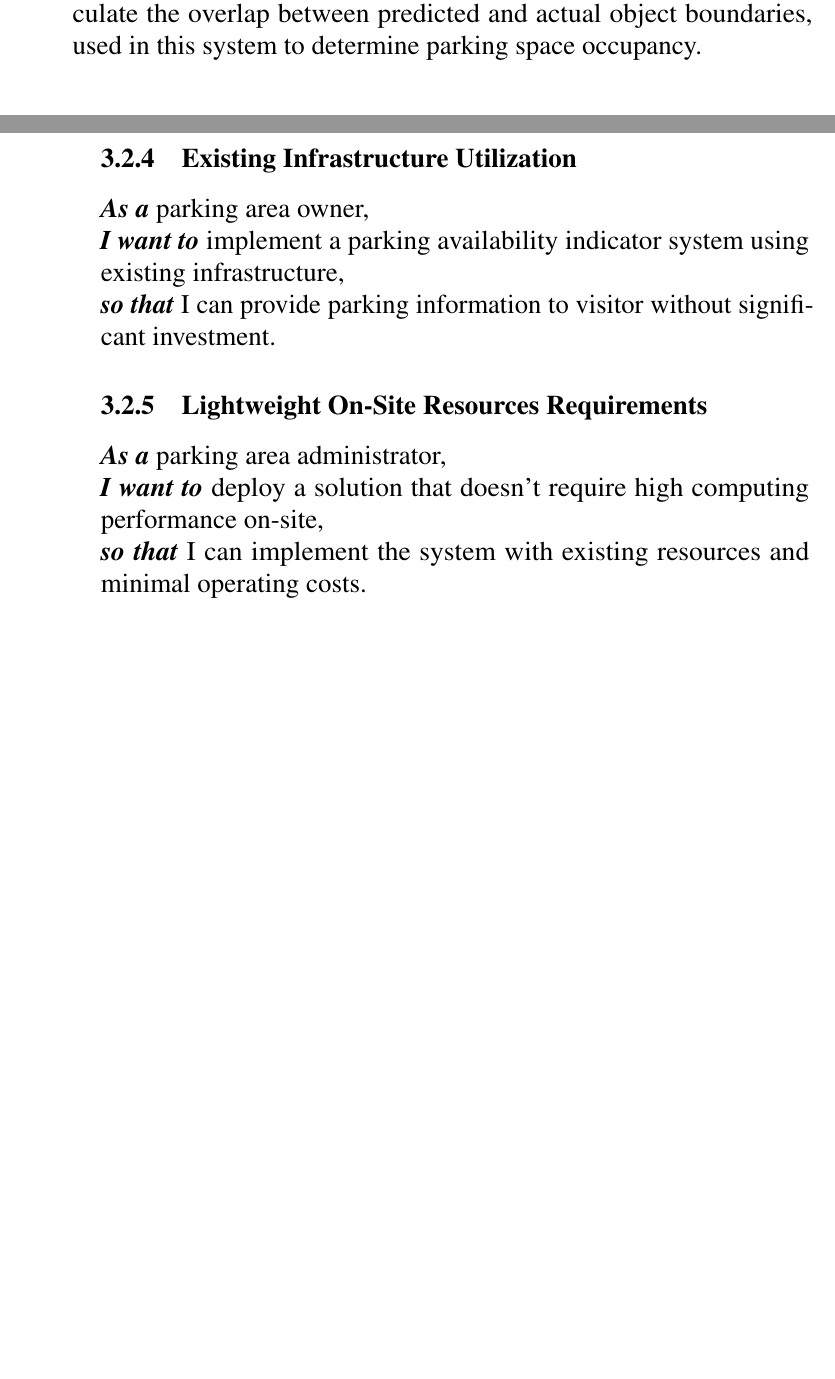
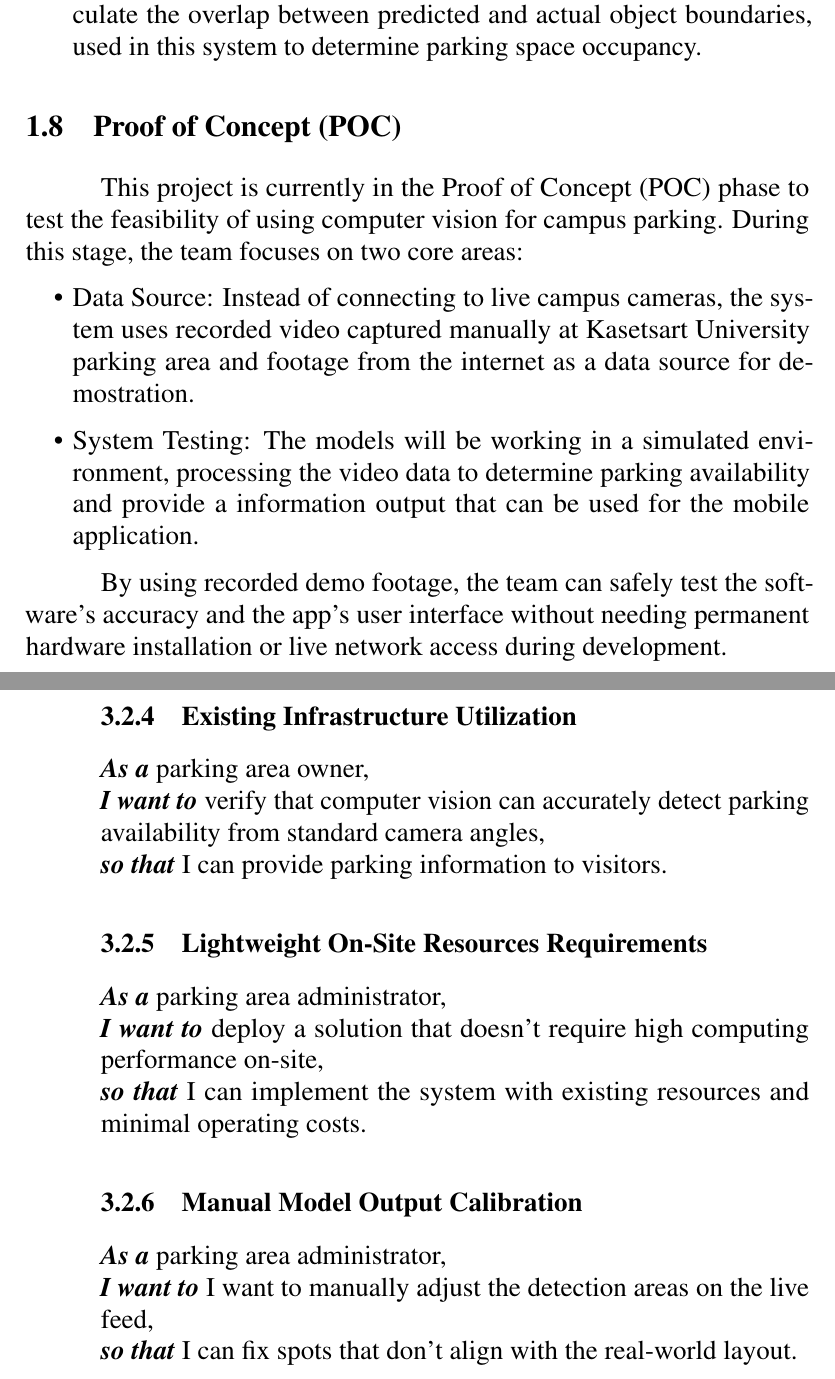
Before and after one commit to D7NAMITE/KU-Parking-SRS-LaTeX, a LaTeX thesis (document.tex, which reads body/introduction.tex, body/requirementanalysis.tex): two parts of pages 12 and 17 of 34, joined at a grey line, cut so that both start at the same text, the shorter picture padded with empty space. Compiled offline with pdfLaTeX.

Commit message:
Add POC section and modify features/user stories

```diff
--- a/body/introduction.tex
+++ b/body/introduction.tex
@@ -87,3 +92,14 @@ Following the successful implementation of both models, the Application Developm
 
     \item[IoU (Intersection over Union)] A metric used in computer vision to calculate the overlap between predicted and actual object boundaries, used in this system to determine parking space occupancy.
 \end{description}
+
+\section{Proof of Concept (POC)}
+\label{section:proof-of-concept}
+This project is currently in the Proof of Concept (POC) phase to test the feasibility of using computer vision for campus parking. During this stage, the team focuses on two core areas:
+\begin{itemize}
+    \item Data Source: Instead of connecting to live campus cameras, the system uses recorded video  captured manually at Kasetsart University parking area and footage from the internet as a data source for demostration.
+
+    \item System Testing: The models will be working in a simulated environment, processing the video data to determine parking availability and provide a information output that can be used for the mobile application.
+\end{itemize}
+
+By using recorded demo footage, the team can safely test the software's accuracy and the app's user interface without needing permanent hardware installation or live network access during development.
--- a/body/requirementanalysis.tex
+++ b/body/requirementanalysis.tex
@@ -44,13 +44,18 @@
 
 \userstory{Existing Infrastructure Utilization%
 }{parking area owner%
-}{implement a parking availability indicator system using existing infrastructure%
-}{I can provide parking information to visitor without significant investment}
+}{verify that computer vision can accurately detect parking availability from standard camera angles%
+}{I can provide parking information to visitors}
 
 \userstory{Lightweight On-Site Resources Requirements%
 }{parking area administrator%
 }{deploy a solution that doesn't require high computing performance on-site%
 }{I can implement the system with existing resources and minimal operating costs}
+
+\userstory{Manual Model Output Calibration%
+}{parking area administrator%
+}{I want to manually adjust the detection areas on the live feed%
+}{I can fix spots that don't align with the real-world layout}
 
 % \section{Use Case Diagram}
 % \label{section:use-case-diagram}
```
Also changed, not shown: body/introduction.tex (11 more changed lines).
